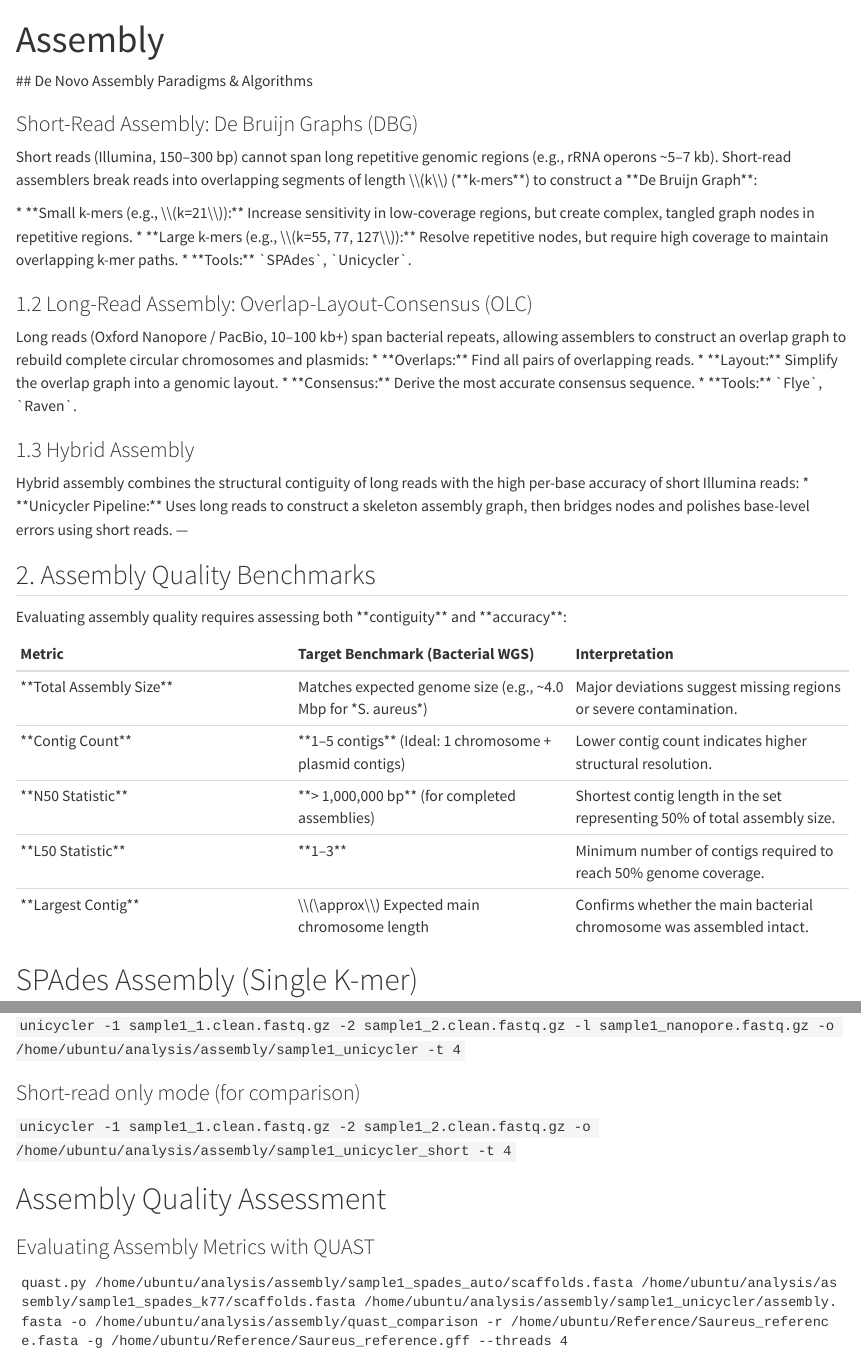
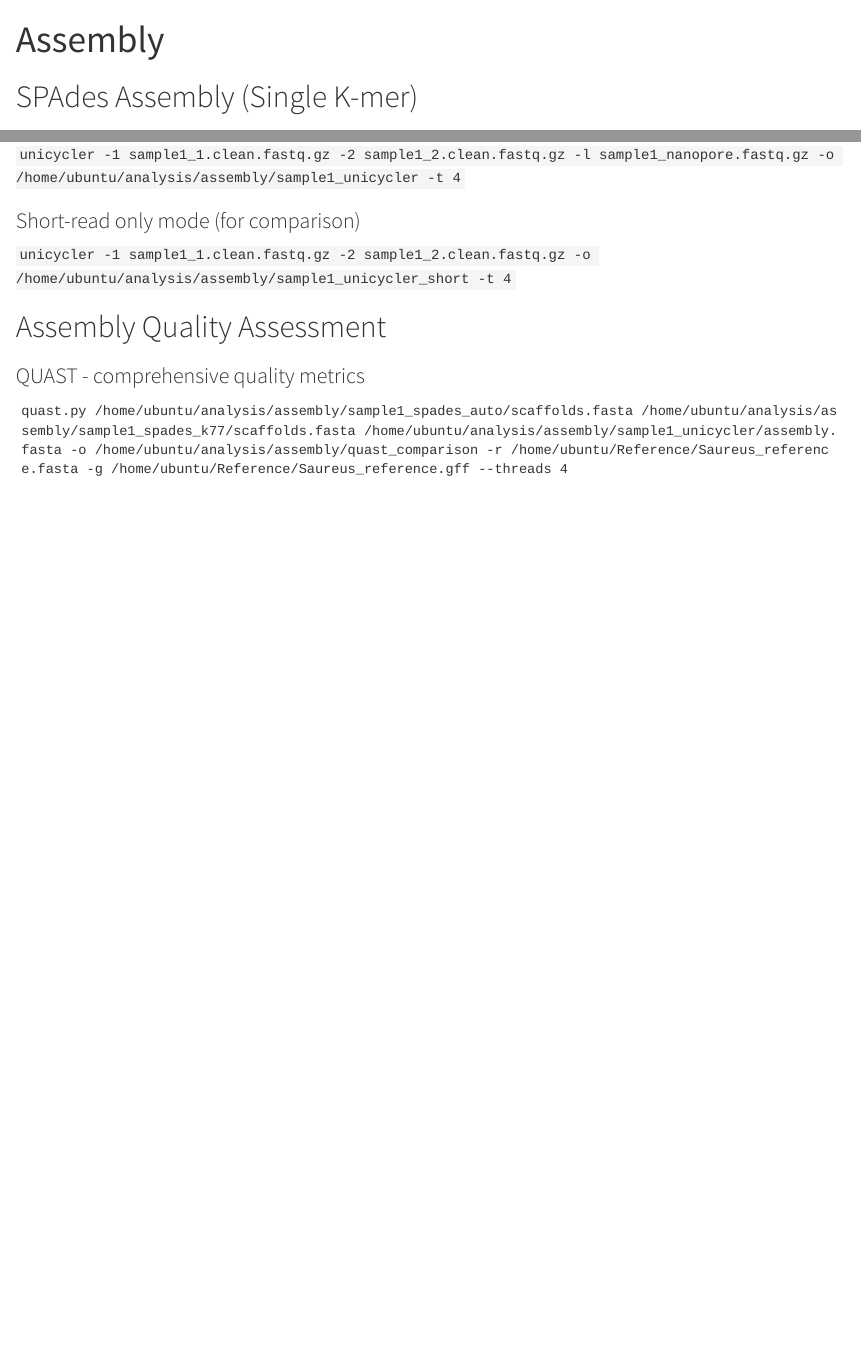
Before and after one commit to monicaiabrudan/bacterial-genomics-2026, a Quarto document (Day1/Assembly.qmd): the page in a window 1100 px wide, from its top, and a second part further down, joined at a grey line. Rendered offline with R 4.5, knitr and Pandoc in place of Quarto, with nearby package versions.

Commit message:
assembly

````diff
--- a/Day1/Assembly.qmd
+++ b/Day1/Assembly.qmd
@@ -2,42 +2,6 @@
 title: "Assembly"
 format: html
 ---
-
-\## De Novo Assembly Paradigms &amp; Algorithms
-
-### Short-Read Assembly: De Bruijn Graphs (DBG)
-
-Short reads (Illumina, 150–300 bp) cannot span long repetitive genomic regions (e.g., rRNA operons \~5–7 kb). Short-read assemblers break reads into overlapping segments of length \\\\(k\\\\) (\*\*k-mers\*\*) to construct a \*\*De Bruijn Graph\*\*:
-
-\* \*\*Small k-mers (e.g., \\\\(k=21\\\\)):\*\* Increase sensitivity in low-coverage regions, but create complex, tangled graph nodes in repetitive regions.
-\* \*\*Large k-mers (e.g., \\\\(k=55, 77, 127\\\\)):\*\* Resolve repetitive nodes, but require high coverage to maintain overlapping k-mer paths.
-\* \*\*Tools:\*\* \`SPAdes\`, \`Unicycler\`.
-
-### 1.2 Long-Read Assembly: Overlap-Layout-Consensus (OLC)
-
-Long reads (Oxford Nanopore / PacBio, 10–100 kb+) span bacterial repeats, allowing assemblers to construct an overlap graph to rebuild complete circular chromosomes and plasmids:
-\* \*\*Overlaps:\*\* Find all pairs of overlapping reads.
-\* \*\*Layout:\*\* Simplify the overlap graph into a genomic layout.
-\* \*\*Consensus:\*\* Derive the most accurate consensus sequence.
-\* \*\*Tools:\*\* \`Flye\`, \`Raven\`.
-
-### 1.3 Hybrid Assembly
-
-Hybrid assembly combines the structural contiguity of long reads with the high per-base accuracy of short Illumina reads:
-\* \*\*Unicycler Pipeline:\*\* Uses long reads to construct a skeleton assembly graph, then bridges nodes and polishes base-level errors using short reads. ---
-
-## 2\. Assembly Quality Benchmarks
-
-Evaluating assembly quality requires assessing both \*\*contiguity\*\* and \*\*accuracy\*\*:
-
-| Metric | Target Benchmark (Bacterial WGS) | Interpretation |
-| :--- | :--- | :--- |
-| \*\*Total Assembly Size\*\* | Matches expected genome size (e.g., \~4.0 Mbp for \*S. aureus\*) | Major deviations suggest missing regions or severe contamination. |
-| \*\*Contig Count\*\* | \*\*1–5 contigs\*\* (Ideal: 1 chromosome + plasmid contigs) | Lower contig count indicates higher structural resolution. |
-| \*\*N50 Statistic\*\* | \*\*&gt; 1,000,000 bp\*\* (for completed assemblies) | Shortest contig length in the set representing 50% of total assembly size. |
-| \*\*L50 Statistic\*\* | \*\*1–3\*\* | Minimum number of contigs required to reach 50% genome coverage. |
-| \*\*Largest Contig\*\* | \\\\(\\approx\\\\) Expected main chromosome length | Confirms whether the main bacterial chromosome was assembled intact. |
-
 
 # SPAdes Assembly (Single K-mer)
 
@@ -116,7 +80,7 @@ Then run SPAdes again with the reference:
 
 # Assembly Quality Assessment
 
-### Evaluating Assembly Metrics with QUAST
+### QUAST - comprehensive quality metrics
 
 ```
 quast.py /home/ubuntu/analysis/assembly/sample1_spades_auto/scaffolds.fasta /home/ubuntu/analysis/assembly/sample1_spades_k77/scaffolds.fasta /home/ubuntu/analysis/assembly/sample1_unicycler/assembly.fasta -o /home/ubuntu/analysis/assembly/quast_comparison -r /home/ubuntu/Reference/Saureus_reference.fasta -g /home/ubuntu/Reference/Saureus_reference.gff --threads 4
````
Also changed, not shown: docs/search.json, Day1/Assembly.qmd (2 more changed lines), 1 other file.
